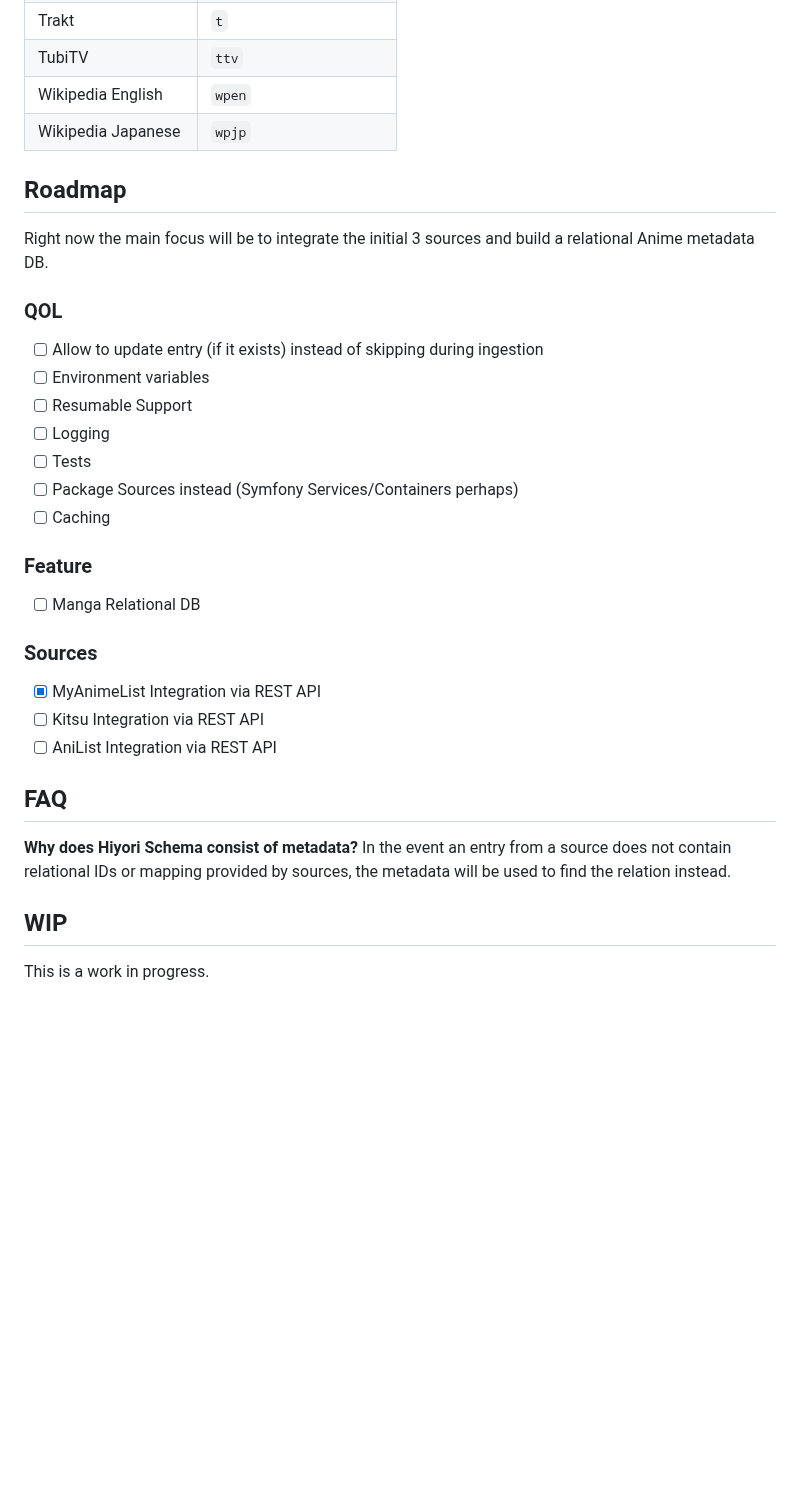
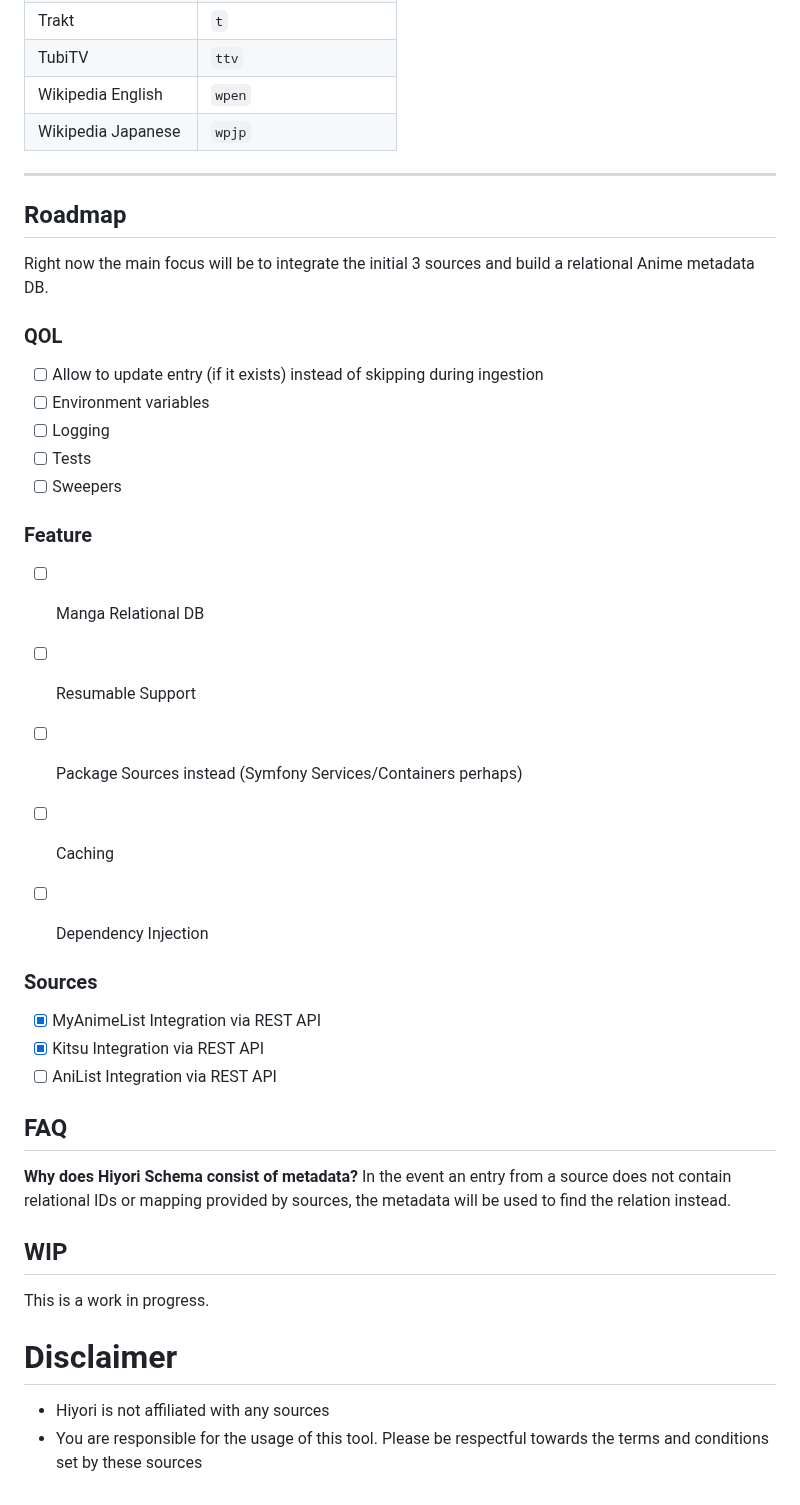
Before and after one commit to Hiyori-API/hiyori-cli, a Markdown page: readme.md, the part around one of its changes. GitHub-like rendering; blank space fills up the shorter version.

```diff
--- a/readme.md
+++ b/readme.md
@@ -77,24 +91,29 @@ The following URL type, if detected in an entry's `references`, will be parsed.
 | Wikipedia English  | `wpen`                  |
 | Wikipedia Japanese | `wpjp`                  |
 
+---
+
 ## Roadmap
 Right now the main focus will be to integrate the initial 3 sources and build a relational Anime metadata DB.
 
 ### QOL
 - [ ] Allow to update entry (if it exists) instead of skipping during ingestion
 - [ ] Environment variables
-- [ ] Resumable Support
 - [ ] Logging
 - [ ] Tests
-- [ ] Package Sources instead (Symfony Services/Containers perhaps)
-- [ ] Caching
+- [ ] Sweepers
 
 ### Feature
 - [ ] Manga Relational DB
+- [ ] Resumable Support
+- [ ] Package Sources instead (Symfony Services/Containers perhaps)
+- [ ] Caching
+- [ ] Dependency Injection
+
 
 ### Sources
 - [x] MyAnimeList Integration via REST API
-- [ ] Kitsu Integration via REST API
+- [x] Kitsu Integration via REST API
 - [ ] AniList Integration via REST API
 
 ## FAQ
@@ -104,3 +123,8 @@ In the event an entry from a source does not contain relational IDs or mapping p
 
 ## WIP
 This is a work in progress.
+
+
+# Disclaimer
+- Hiyori is not affiliated with any sources
+- You are responsible for the usage of this tool. Please be respectful towards the terms and conditions set by these sources
```
Also changed, not shown: other parts of readme.md (+15 -1 lines).
